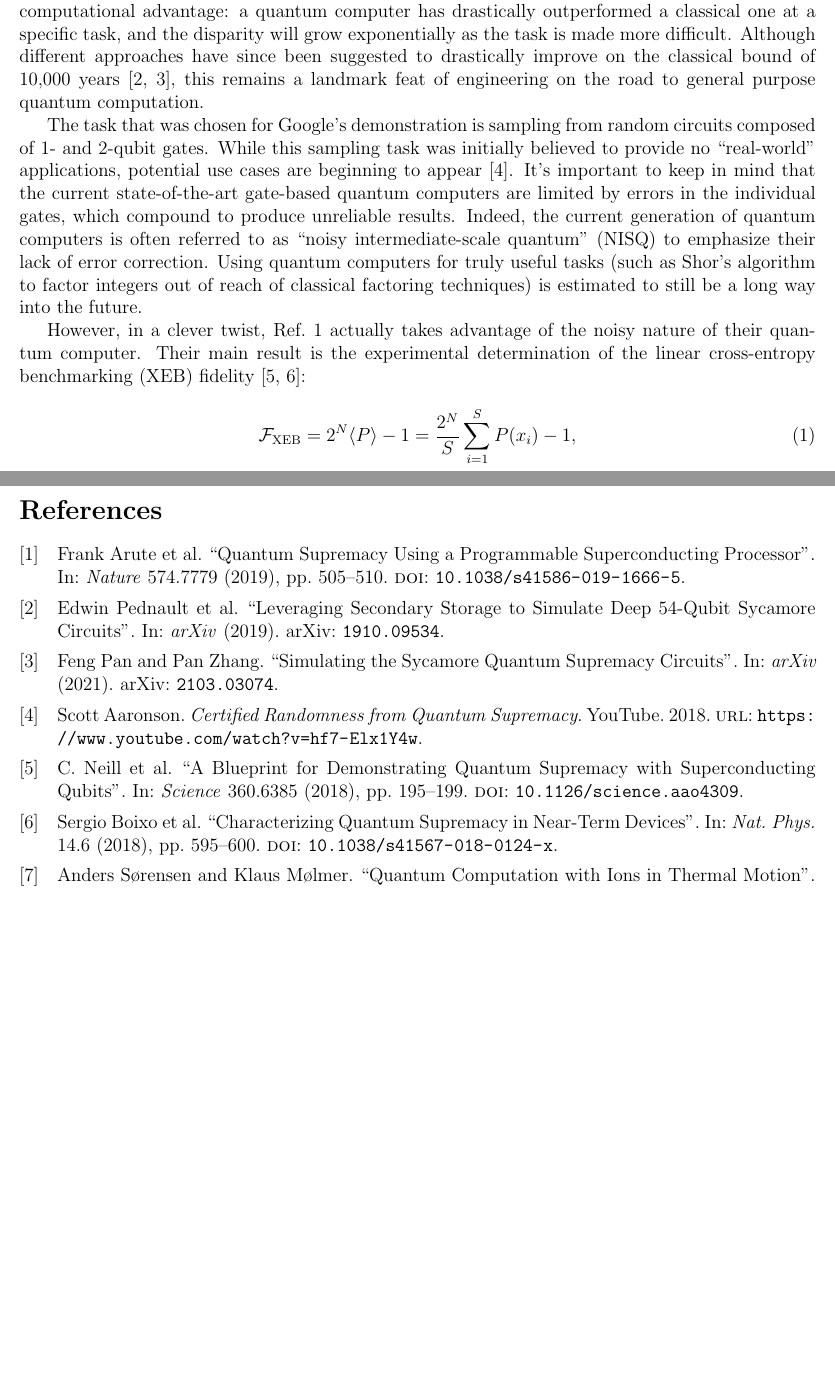
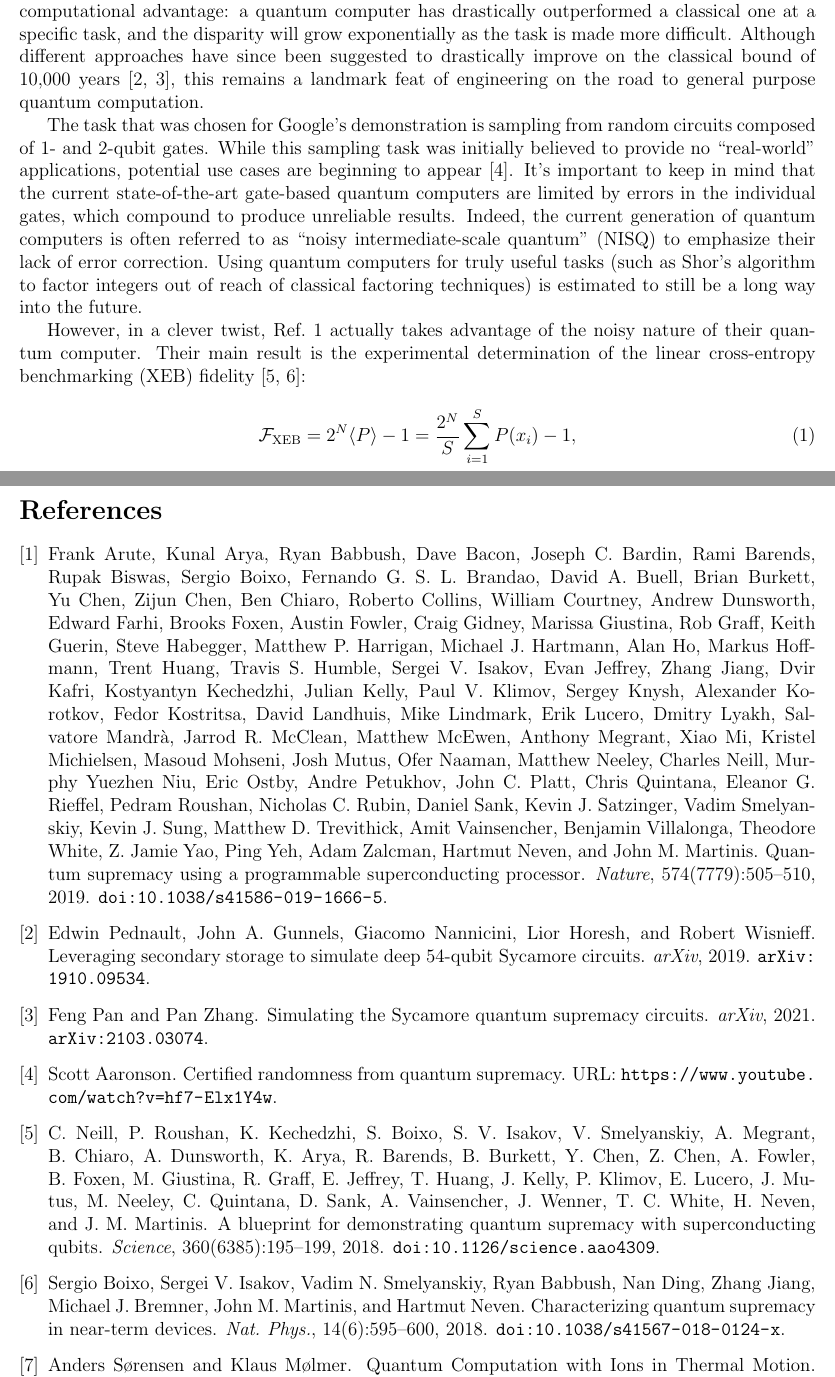
Before and after one commit to CDL-Quantum/CohortProject_2021, a LaTeX document (Week1_Trapped_Ions/instructions/instructions.tex): two parts of pages 1 and 5 of 5, joined at a grey line, cut so that both start at the same text, the shorter picture padded with empty space. Compiled offline with pdfLaTeX.

Commit message:
Switched instructions to BibTeX

```diff
--- a/Week1_Trapped_Ions/instructions/instructions.tex
+++ b/Week1_Trapped_Ions/instructions/instructions.tex
@@ -2,6 +2,7 @@
 
 \usepackage{amsmath}
 \usepackage[margin=0.75in]{geometry}
+\usepackage[numbers]{natbib}
 \usepackage{physics}
 
 \usepackage{fancyhdr}
@@ -15,15 +16,6 @@
 \graphicspath{
 	{images}
 }
-
-\usepackage[backend=biber,style=numeric,sorting=none]{biblatex}
-\addbibresource{refs.bib}
-
-\DeclareCiteCommand{\citenum}
-	{}
-	{\bibhyperref{\printfield{labelnumber}}}
-	{}
-	{}
 
 \usepackage[hidelinks]{hyperref}
 
@@ -45,18 +37,18 @@
 
 \section*{Introduction}
 
-In 2019, the Martinis research group at Google ran an experiment on their Sycamore quantum computer, and they claimed it would take a classical supercomputer 10,000 years to simulate the same experiment~\autocite{arute2019quantum}.
+In 2019, the Martinis research group at Google ran an experiment on their Sycamore quantum computer, and they claimed it would take a classical supercomputer 10,000 years to simulate the same experiment~\cite{arute2019quantum}.
 Thus, they concluded that this was the world's first example of quantum computational advantage: a quantum computer has drastically outperformed a classical one at a specific task, and the disparity will grow exponentially as the task is made more difficult.
-Although different approaches have since been suggested to drastically improve on the classical bound of 10,000 years~\autocite{pednault2019leveraging,pan2021simulating}, this remains a landmark feat of engineering on the road to general purpose quantum computation.
+Although different approaches have since been suggested to drastically improve on the classical bound of 10,000 years~\cite{pednault2019leveraging,pan2021simulating}, this remains a landmark feat of engineering on the road to general purpose quantum computation.
 
 The task that was chosen for Google's demonstration is sampling from random circuits composed of 1- and 2-qubit gates.
-While this sampling task was initially believed to provide no ``real-world'' applications, potential use cases are beginning to appear~\autocite{aaronson2018certified}.
+While this sampling task was initially believed to provide no ``real-world'' applications, potential use cases are beginning to appear~\cite{aaronson2018certified}.
 It's important to keep in mind that the current state-of-the-art gate-based quantum computers are limited by errors in the individual gates, which compound to produce unreliable results.
 Indeed, the current generation of quantum computers is often referred to as ``noisy intermediate-scale quantum'' (NISQ) to emphasize their lack of error correction.
 Using quantum computers for truly useful tasks (such as Shor's algorithm to factor integers out of reach of classical factoring techniques) is estimated to still be a long way into the future.
 
 However, in a clever twist, Ref.~\citenum{arute2019quantum} actually takes advantage of the noisy nature of their quantum computer.
-Their main result is the experimental determination of the linear cross-entropy benchmarking (XEB) fidelity~\autocite{neill2018blueprint,boixo2018characterizing}:
+Their main result is the experimental determination of the linear cross-entropy benchmarking (XEB) fidelity~\cite{neill2018blueprint,boixo2018characterizing}:
 \begin{align}
 	\mathcal{F}_\mathrm{XEB}
 	&= 2^N \langle P \rangle - 1
```
Also changed, not shown: Week1_Trapped_Ions/instructions.pdf, Week1_Trapped_Ions/instructions/instructions.tex (3 more changed lines).
